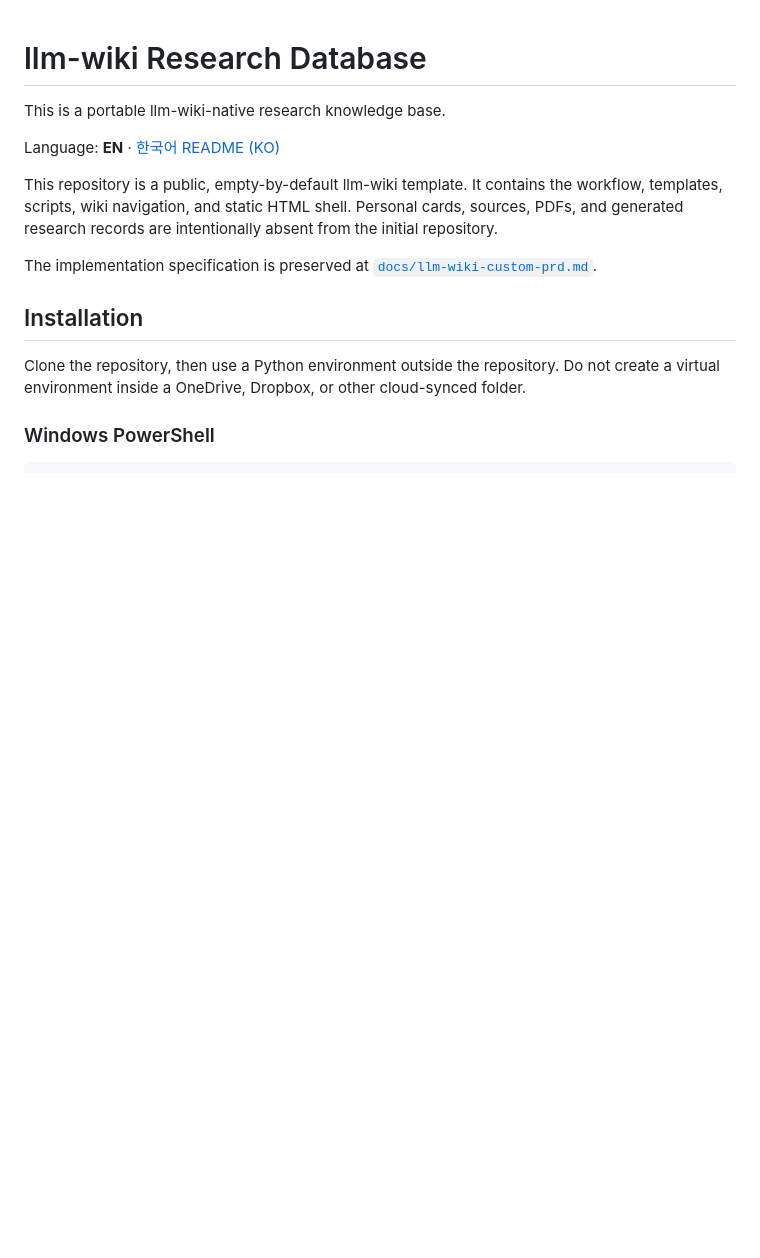
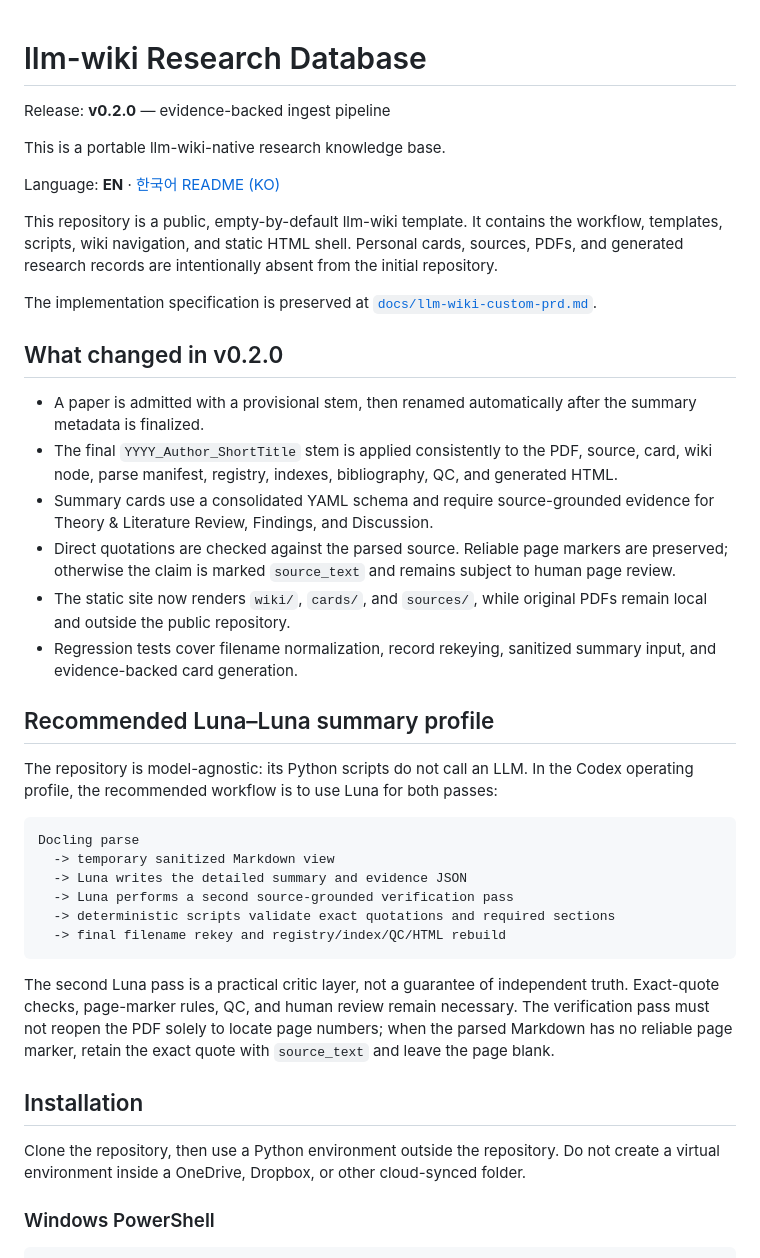
Before and after one commit to seongyonglee77/LLM-Wiki-Rch-DB, a Markdown page: README.md, the part around the change. Rendered like a GitHub page; blank space fills up the shorter version.

Commit message:
Document v0.2.0 ingest workflow
Document the public v0.2.0 workflow, Luna verification profile, automatic filenames, and setup instructions.

````diff
--- a/README.md
+++ b/README.md
@@ -1,4 +1,6 @@
 # llm-wiki Research Database
+
+Release: **v0.2.0** — evidence-backed ingest pipeline
 
 This is a portable llm-wiki-native research knowledge base.
 
@@ -7,6 +9,30 @@ Language: **EN** · [한국어 README (KO)](README.ko.md)
 This repository is a public, empty-by-default llm-wiki template. It contains the workflow, templates, scripts, wiki navigation, and static HTML shell. Personal cards, sources, PDFs, and generated research records are intentionally absent from the initial repository.
 
 The implementation specification is preserved at [`docs/llm-wiki-custom-prd.md`](docs/llm-wiki-custom-prd.md).
+
+## What changed in v0.2.0
+
+- A paper is admitted with a provisional stem, then renamed automatically after the summary metadata is finalized.
+- The final `YYYY_Author_ShortTitle` stem is applied consistently to the PDF, source, card, wiki node, parse manifest, registry, indexes, bibliography, QC, and generated HTML.
+- Summary cards use a consolidated YAML schema and require source-grounded evidence for Theory & Literature Review, Findings, and Discussion.
+- Direct quotations are checked against the parsed source. Reliable page markers are preserved; otherwise the claim is marked `source_text` and remains subject to human page review.
+- The static site now renders `wiki/`, `cards/`, and `sources/`, while original PDFs remain local and outside the public repository.
+- Regression tests cover filename normalization, record rekeying, sanitized summary input, and evidence-backed card generation.
+
+## Recommended Luna–Luna summary profile
+
+The repository is model-agnostic: its Python scripts do not call an LLM. In the Codex operating profile, the recommended workflow is to use Luna for both passes:
+
+```text
+Docling parse
+  -> temporary sanitized Markdown view
+  -> Luna writes the detailed summary and evidence JSON
+  -> Luna performs a second source-grounded verification pass
+  -> deterministic scripts validate exact quotations and required sections
+  -> final filename rekey and registry/index/QC/HTML rebuild
+```
+
+The second Luna pass is a practical critic layer, not a guarantee of independent truth. Exact-quote checks, page-marker rules, QC, and human review remain necessary. The verification pass must not reopen the PDF solely to locate page numbers; when the parsed Markdown has no reliable page marker, retain the exact quote with `source_text` and leave the page blank.
 
 ## Installation
 
````
Also changed, not shown: README.ko.md (+41 -69 lines).
